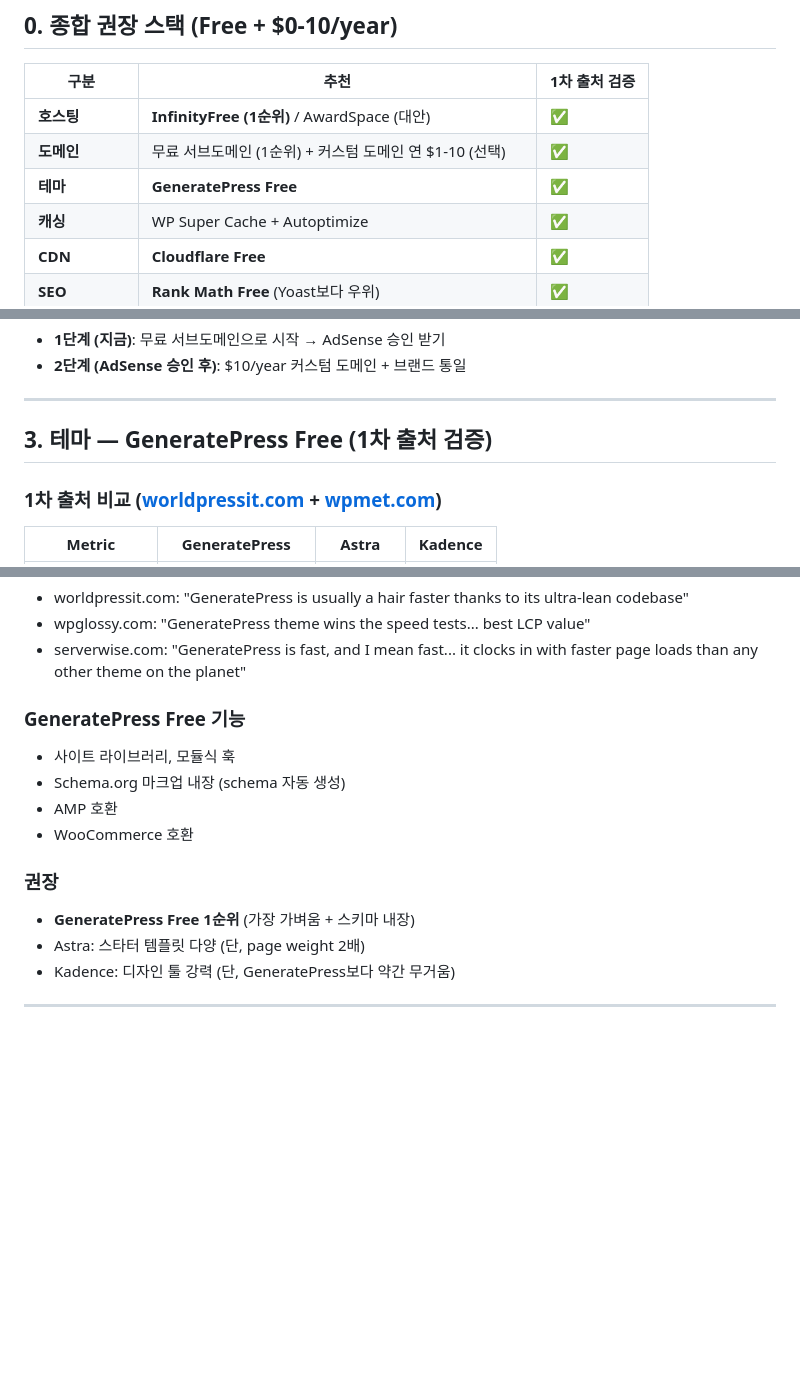
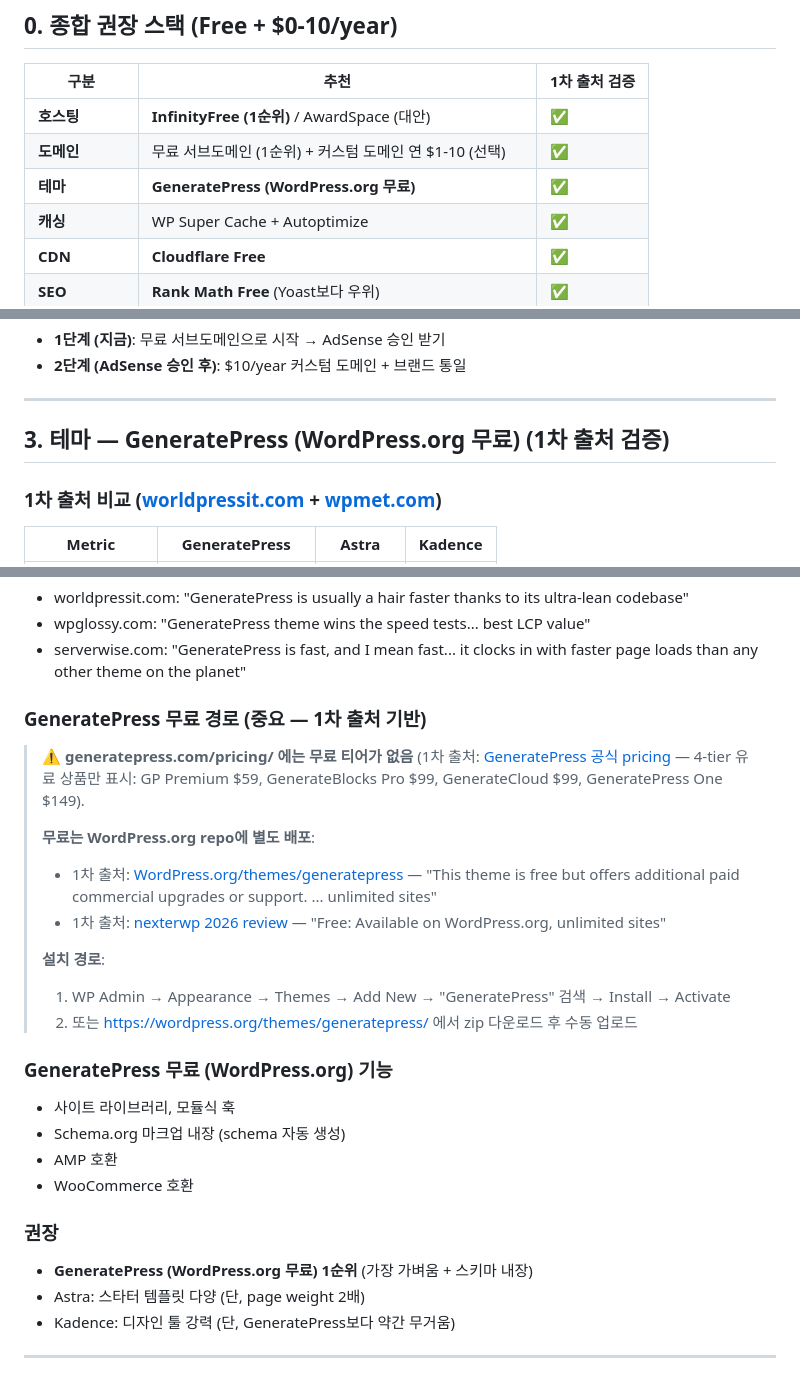
Before and after one commit to wheeljah/wp-auto, a Markdown page: docs/affiliate_marketing_setup.md, 3 parts joined by grey strips. Drawn GitHub-style; blank space fills up the shorter version.

```diff
--- a/docs/affiliate_marketing_setup.md
+++ b/docs/affiliate_marketing_setup.md
@@ -13,7 +13,7 @@
 |---|---|---|
 | **호스팅** | **InfinityFree (1순위)** / AwardSpace (대안) | ✅ |
 | **도메인** | 무료 서브도메인 (1순위) + 커스텀 도메인 연 $1-10 (선택) | ✅ |
-| **테마** | **GeneratePress Free** | ✅ |
+| **테마** | **GeneratePress (WordPress.org 무료)** | ✅ |
 | **캐싱** | WP Super Cache + Autoptimize | ✅ |
 | **CDN** | **Cloudflare Free** | ✅ |
 | **SEO** | **Rank Math Free** (Yoast보다 우위) | ✅ |
@@ -78,7 +78,7 @@
 
 ---
 
-## 3. 테마 — GeneratePress Free (1차 출처 검증)
+## 3. 테마 — GeneratePress (WordPress.org 무료) (1차 출처 검증)
 
 ### 1차 출처 비교 ([worldpressit.com](https://worldpressit.com/astra-theme-vs-generatepress-vs-kadence-which-lightweight-theme-wins/) + [wpmet.com](https://wpmet.com/kadence-vs-generatepress-vs-astra/))
 
@@ -95,14 +95,26 @@
 - wpglossy.com: "GeneratePress theme wins the speed tests... best LCP value"
 - serverwise.com: "GeneratePress is fast, and I mean fast... it clocks in with faster page loads than any other theme on the planet"
 
-### GeneratePress Free 기능
+### GeneratePress 무료 경로 (중요 — 1차 출처 기반)
+
+> ⚠️ **generatepress.com/pricing/ 에는 무료 티어가 없음** (1차 출처: [GeneratePress 공식 pricing](https://generatepress.com/pricing/) — 4-tier 유료 상품만 표시: GP Premium $59, GenerateBlocks Pro $99, GenerateCloud $99, GeneratePress One $149).
+>
+> **무료는 WordPress.org repo에 별도 배포**:
+> - 1차 출처: [WordPress.org/themes/generatepress](https://wordpress.org/themes/generatepress/) — "This theme is free but offers additional paid commercial upgrades or support. ... unlimited sites"
+> - 1차 출처: [nexterwp 2026 review](https://nexterwp.com/blog/generatepress-theme-review/) — "Free: Available on WordPress.org, unlimited sites"
+>
+> **설치 경로**:
+> 1. WP Admin → Appearance → Themes → Add New → "GeneratePress" 검색 → Install → Activate
+> 2. 또는 https://wordpress.org/themes/generatepress/ 에서 zip 다운로드 후 수동 업로드
+
+### GeneratePress 무료 (WordPress.org) 기능
 - 사이트 라이브러리, 모듈식 훅
 - Schema.org 마크업 내장 (schema 자동 생성)
 - AMP 호환
 - WooCommerce 호환
 
 ### 권장
-- **GeneratePress Free 1순위** (가장 가벼움 + 스키마 내장)
+- **GeneratePress (WordPress.org 무료) 1순위** (가장 가벼움 + 스키마 내장)
 - Astra: 스타터 템플릿 다양 (단, page weight 2배)
 - Kadence: 디자인 툴 강력 (단, GeneratePress보다 약간 무거움)
 
```
Also changed, not shown: other parts of docs/affiliate_marketing_setup.md (+1 -1 lines), docs/monetization_blog_plan.md (+6 -6 lines).
